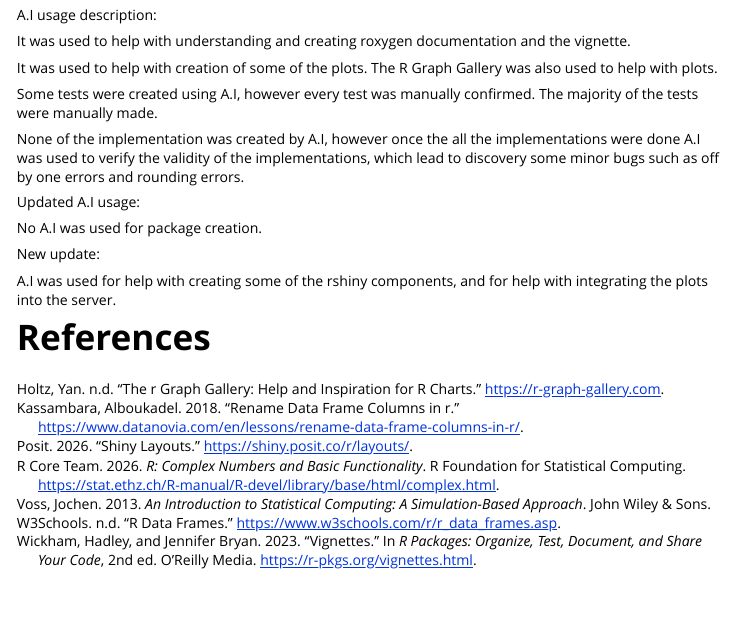
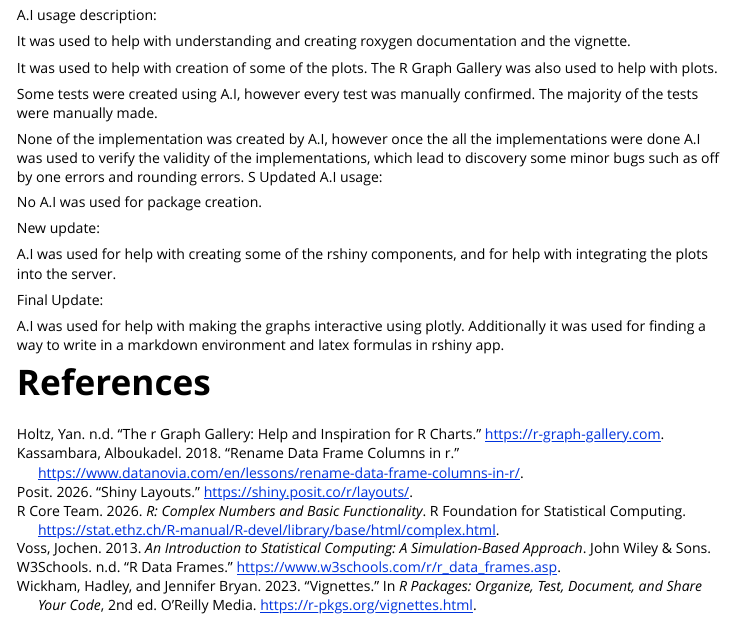
Before and after one commit to Mahan-H/STA380-Project, an R Markdown document (vignettes/my_vignette.Rmd): the page in a window 1100 px wide, from 8340 px down. Rendered offline with R 4.5, knitr and Pandoc, with nearby package versions; some code elsewhere in the file could not run offline; long lines of code are wrapped.

Commit message:
Updated the vignette to reflect the new changes.

```diff
--- a/vignettes/my_vignette.Rmd
+++ b/vignettes/my_vignette.Rmd
@@ -412,7 +412,7 @@ The majority of the tests were manually made.
 None of the implementation was created by A.I, however once the all the implementations were done
 A.I was used to verify the validity of the implementations, which lead to discovery some minor bugs
 such as off by one errors and rounding errors.
-
+S
 Updated A.I usage:
 
 No A.I was used for package creation.
@@ -421,4 +421,8 @@ New update:
 
 A.I was used for help with creating some of the rshiny components, and for help with integrating the plots into the server.
 
+Final Update:
+
+A.I was used for help with making the graphs interactive using plotly. Additionally it was used for finding a way to write in a markdown environment and latex formulas in rshiny app.
+
 # References
```
